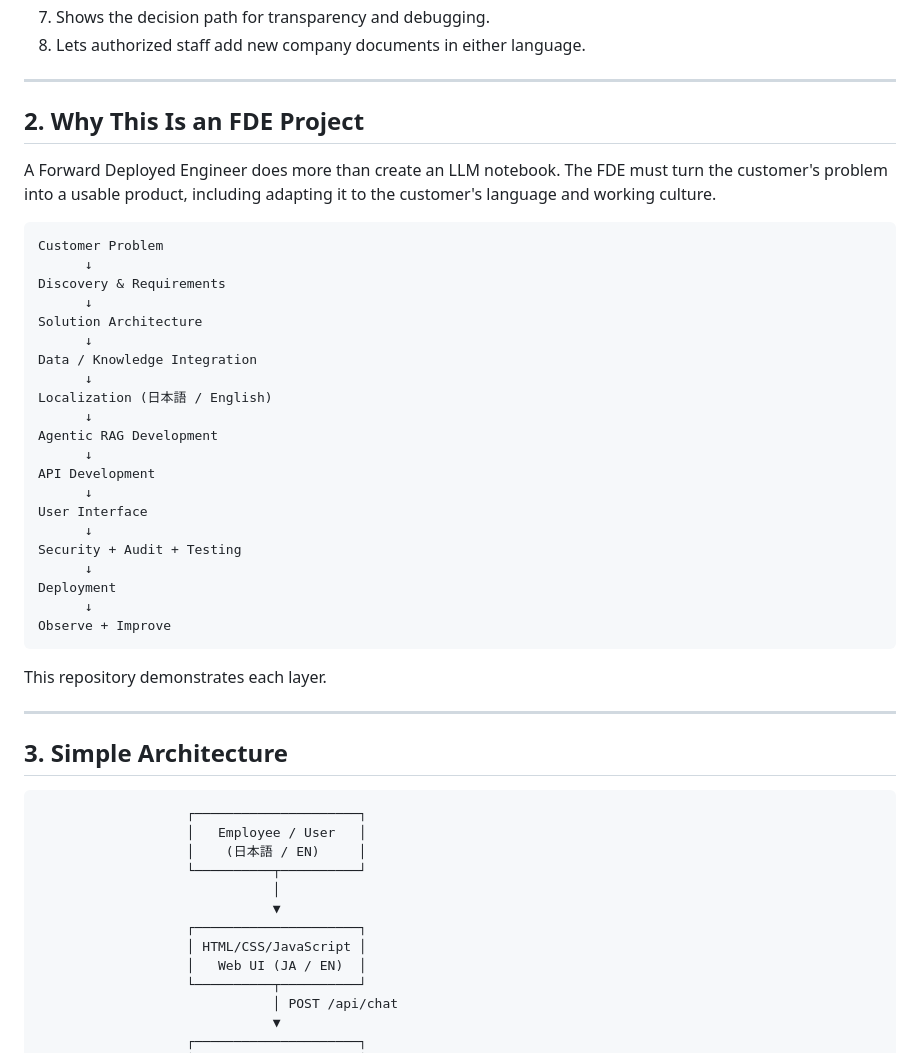
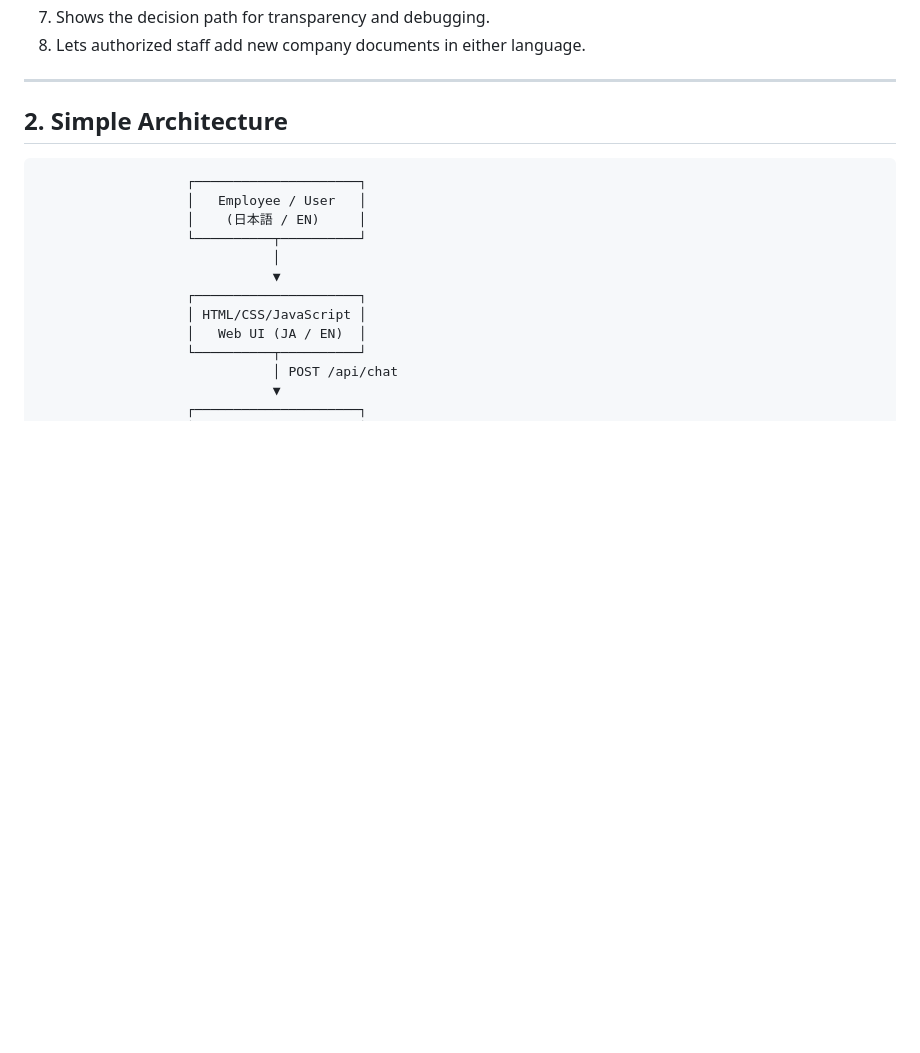
Before and after one commit to Sanjaiyan-Eng/HelpDesk-Compass-Bilingual-Enterprise-IT-Support-Agentic-RAG-Copilot, a Markdown page: README.md, the part around the change. Rendered like a GitHub page; blank space fills up the shorter version.

Commit message:
update readme.md
Removed detailed explanation of FDE project and replaced with a simple architecture overview.

````diff
--- a/README.md
+++ b/README.md
@@ -68,39 +68,9 @@ Build a secure, bilingual IT Support Copilot that:
 
 ---
 
-## 2. Why This Is an FDE Project
 
-A Forward Deployed Engineer does more than create an LLM notebook. The FDE must turn the customer's problem into a usable product, including adapting it to the customer's language and working culture.
 
-```text
-Customer Problem
-      ↓
-Discovery & Requirements
-      ↓
-Solution Architecture
-      ↓
-Data / Knowledge Integration
-      ↓
-Localization (日本語 / English)
-      ↓
-Agentic RAG Development
-      ↓
-API Development
-      ↓
-User Interface
-      ↓
-Security + Audit + Testing
-      ↓
-Deployment
-      ↓
-Observe + Improve
-```
-
-This repository demonstrates each layer.
-
----
-
-## 3. Simple Architecture
+## 2. Simple Architecture
 
 ```text
                    ┌─────────────────────┐
````
